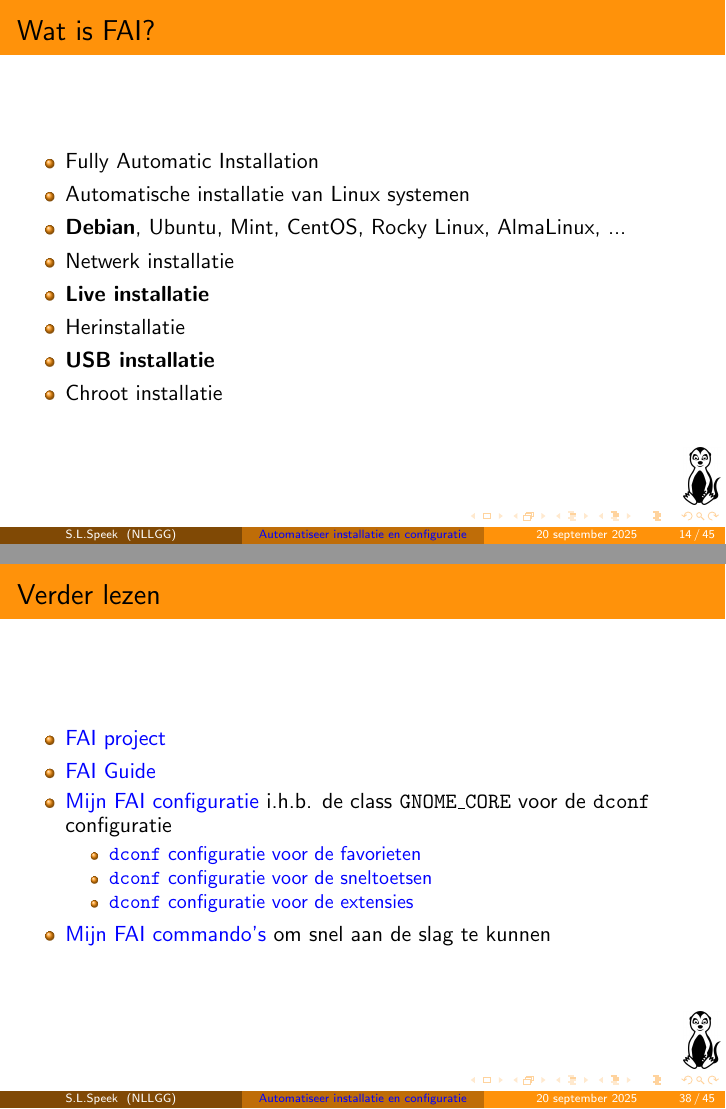
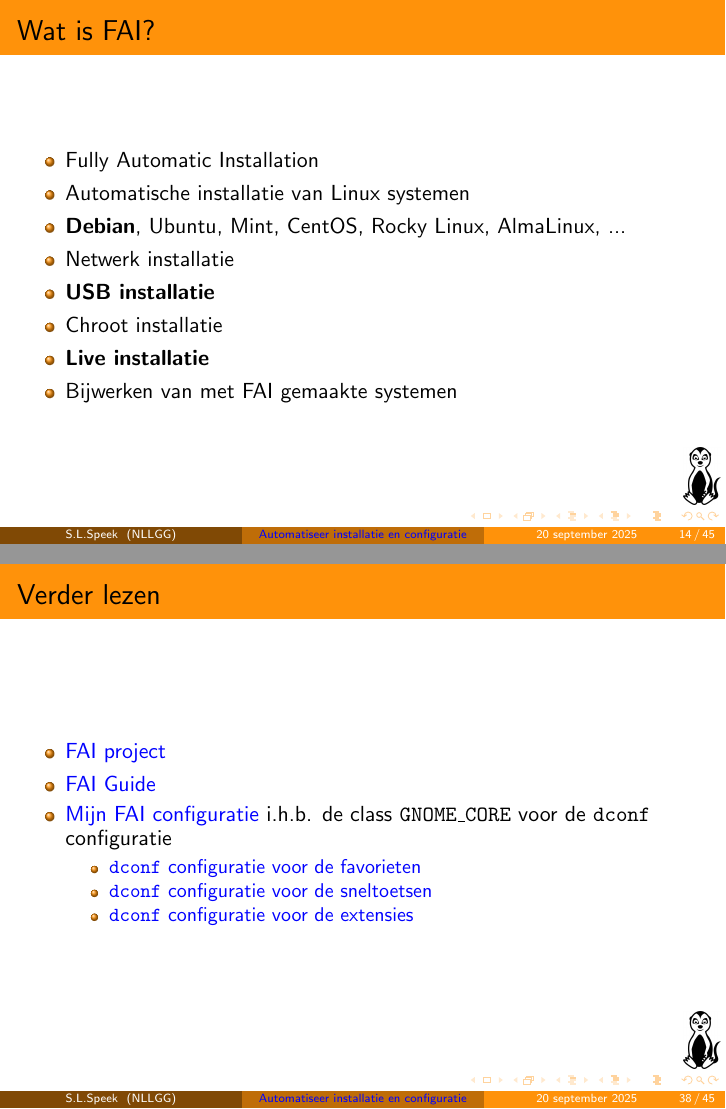
Before and after one commit to slspeek/presentatie-fai, LaTeX slides (automatiseer-installatie-en-configuratie.tex): pages 21 and 78 of 87, joined at a grey line. Compiled offline with pdfLaTeX.

Commit message:
Aanpassingen n.a.v. proeflezing

```diff
--- a/automatiseer-installatie-en-configuratie.tex
+++ b/automatiseer-installatie-en-configuratie.tex
@@ -225,10 +225,10 @@
   \item Automatische installatie van Linux systemen
   \item \textbf{Debian}, Ubuntu, Mint, CentOS, Rocky Linux, AlmaLinux, ...
   \item Netwerk installatie
-  \item \textbf{Live installatie}
-  \item Herinstallatie
   \item \textbf{USB installatie}
   \item Chroot installatie
+  \item \textbf{Live installatie}
+  \item Bijwerken van met FAI gemaakte systemen
 \end{itemize}
 \end{frame}
 
@@ -506,7 +506,6 @@
     \item \href{https://github.com/slspeek/fai/blob/main/files/etc/dconf/db/local.d/10-shortcuts/GNOME_CORE}{\texttt{dconf} configuratie voor de sneltoetsen}
     \item \href{https://github.com/slspeek/fai/blob/main/files/etc/dconf/db/local.d/40-gnome-extensions/GNOME_EXTENSIONS}{\texttt{dconf} configuratie voor de extensies}
   \end{itemize}
-  \item \href{https://github.com/slspeek/fai-cmds/}{Mijn FAI commando's} om snel aan de slag te kunnen
   \end{itemize}
 \end{frame}
 
```
Also changed, not shown: automatiseer-installatie-en-configuratie.tex (8 more changed lines).
